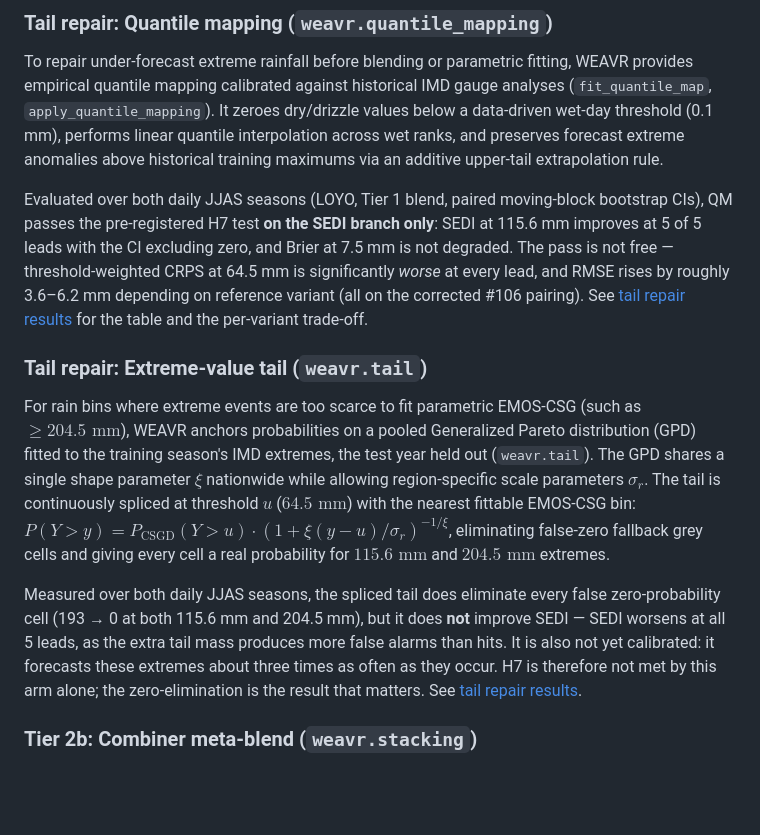
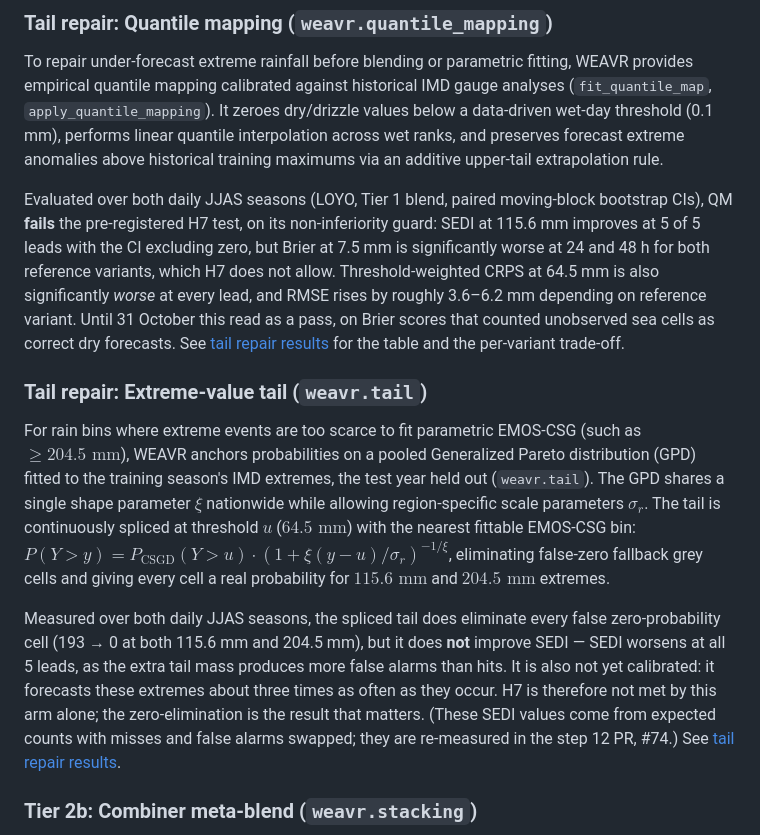
Before and after one commit to ATMOSYNC/WEAVR, a Markdown page: README.md, the part around the change. GitHub-like rendering; blank space fills up the shorter version.

Commit message:
docs(readme): H7's QM part fails since the Brier rescoring
The README still said QM passes H7 with Brier at 7.5 mm not degraded;
since Brier counts only observed cells (F8, this PR), Brier at 7.5 mm is
significantly worse at 24 and 48 h for both reference variants, which
fails H7's non-inferiority guard, as docs/tail-repair-results.md already
says. The EVT paragraph's SEDI claim is flagged as resting on the swapped
expected counts that step 12's PR fixes.

```diff
--- a/README.md
+++ b/README.md
@@ -110,13 +110,13 @@ Every stage is a small, tested module in `src/weavr/`: `grid`, `ensemble`,
 
 To repair under-forecast extreme rainfall before blending or parametric fitting, WEAVR provides empirical quantile mapping calibrated against historical IMD gauge analyses (`fit_quantile_map`, `apply_quantile_mapping`). It zeroes dry/drizzle values below a data-driven wet-day threshold (0.1 mm), performs linear quantile interpolation across wet ranks, and preserves forecast extreme anomalies above historical training maximums via an additive upper-tail extrapolation rule.
 
-Evaluated over both daily JJAS seasons (LOYO, Tier 1 blend, paired moving-block bootstrap CIs), QM passes the pre-registered H7 test **on the SEDI branch only**: SEDI at 115.6 mm improves at 5 of 5 leads with the CI excluding zero, and Brier at 7.5 mm is not degraded. The pass is not free — threshold-weighted CRPS at 64.5 mm is significantly *worse* at every lead, and RMSE rises by roughly 3.6–6.2 mm depending on reference variant (all on the corrected #106 pairing). See [tail repair results](docs/tail-repair-results.md) for the table and the per-variant trade-off.
+Evaluated over both daily JJAS seasons (LOYO, Tier 1 blend, paired moving-block bootstrap CIs), QM **fails** the pre-registered H7 test, on its non-inferiority guard: SEDI at 115.6 mm improves at 5 of 5 leads with the CI excluding zero, but Brier at 7.5 mm is significantly worse at 24 and 48 h for both reference variants, which H7 does not allow. Threshold-weighted CRPS at 64.5 mm is also significantly *worse* at every lead, and RMSE rises by roughly 3.6–6.2 mm depending on reference variant. Until 31 October this read as a pass, on Brier scores that counted unobserved sea cells as correct dry forecasts. See [tail repair results](docs/tail-repair-results.md) for the table and the per-variant trade-off.
 
 ### Tail repair: Extreme-value tail (`weavr.tail`)
 
 For rain bins where extreme events are too scarce to fit parametric EMOS-CSG (such as $\ge 204.5\text{ mm}$), WEAVR anchors probabilities on a pooled Generalized Pareto distribution (GPD) fitted to the training season's IMD extremes, the test year held out (`weavr.tail`). The GPD shares a single shape parameter $\xi$ nationwide while allowing region-specific scale parameters $\sigma_r$. The tail is continuously spliced at threshold $u$ ($64.5\text{ mm}$) with the nearest fittable EMOS-CSG bin: $P(Y > y) = P_{\text{CSGD}}(Y > u) \cdot (1 + \xi (y - u)/\sigma_r)^{-1/\xi}$, eliminating false-zero fallback grey cells and giving every cell a real probability for $115.6\text{ mm}$ and $204.5\text{ mm}$ extremes.
 
-Measured over both daily JJAS seasons, the spliced tail does eliminate every false zero-probability cell (193 → 0 at both 115.6 mm and 204.5 mm), but it does **not** improve SEDI — SEDI worsens at all 5 leads, as the extra tail mass produces more false alarms than hits. It is also not yet calibrated: it forecasts these extremes about three times as often as they occur. H7 is therefore not met by this arm alone; the zero-elimination is the result that matters. See [tail repair results](docs/tail-repair-results.md).
+Measured over both daily JJAS seasons, the spliced tail does eliminate every false zero-probability cell (193 → 0 at both 115.6 mm and 204.5 mm), but it does **not** improve SEDI — SEDI worsens at all 5 leads, as the extra tail mass produces more false alarms than hits. It is also not yet calibrated: it forecasts these extremes about three times as often as they occur. H7 is therefore not met by this arm alone; the zero-elimination is the result that matters. (These SEDI values come from expected counts with misses and false alarms swapped; they are re-measured in the step 12 PR, #74.) See [tail repair results](docs/tail-repair-results.md).
 
 ### Tier 2b: Combiner meta-blend (`weavr.stacking`)
 
```
